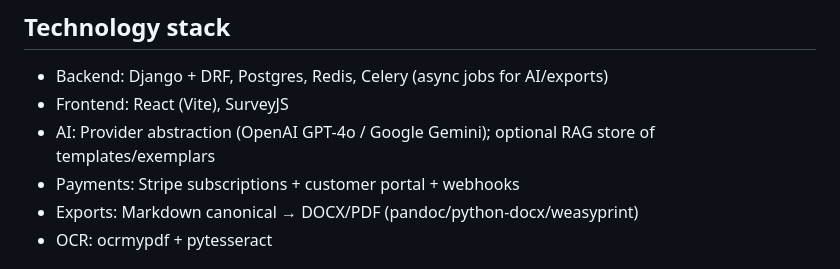
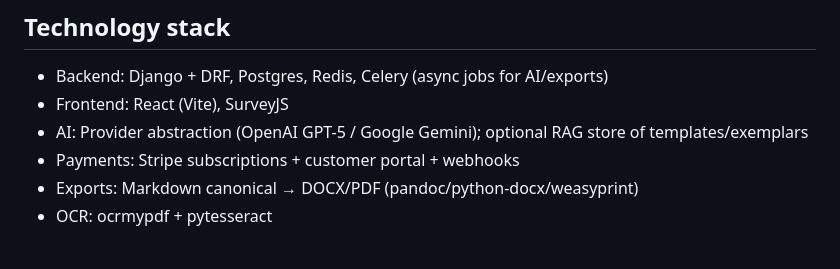
Before and after one commit to intelfy/granterstellar, a Markdown page: docs/README-full-app.md, the part around the change. Drawn GitHub-style.

```diff
--- a/docs/README-full-app.md
+++ b/docs/README-full-app.md
@@ -17,7 +17,7 @@ This is the working README for the full application (SPA + API + DB), optimized
 ## Technology stack
 - Backend: Django + DRF, Postgres, Redis, Celery (async jobs for AI/exports)
 - Frontend: React (Vite), SurveyJS
-- AI: Provider abstraction (OpenAI GPT-4o / Google Gemini); optional RAG store of templates/exemplars
+- AI: Provider abstraction (OpenAI GPT-5 / Google Gemini); optional RAG store of templates/exemplars
 - Payments: Stripe subscriptions + customer portal + webhooks
 - Exports: Markdown canonical → DOCX/PDF (pandoc/python-docx/weasyprint)
 - OCR: ocrmypdf + pytesseract
```
Also changed, not shown: docs/Granterstellar_ Technical Specification & Architec....md (+3 -3 lines), docs/Todo.md (+1 -1 lines).
